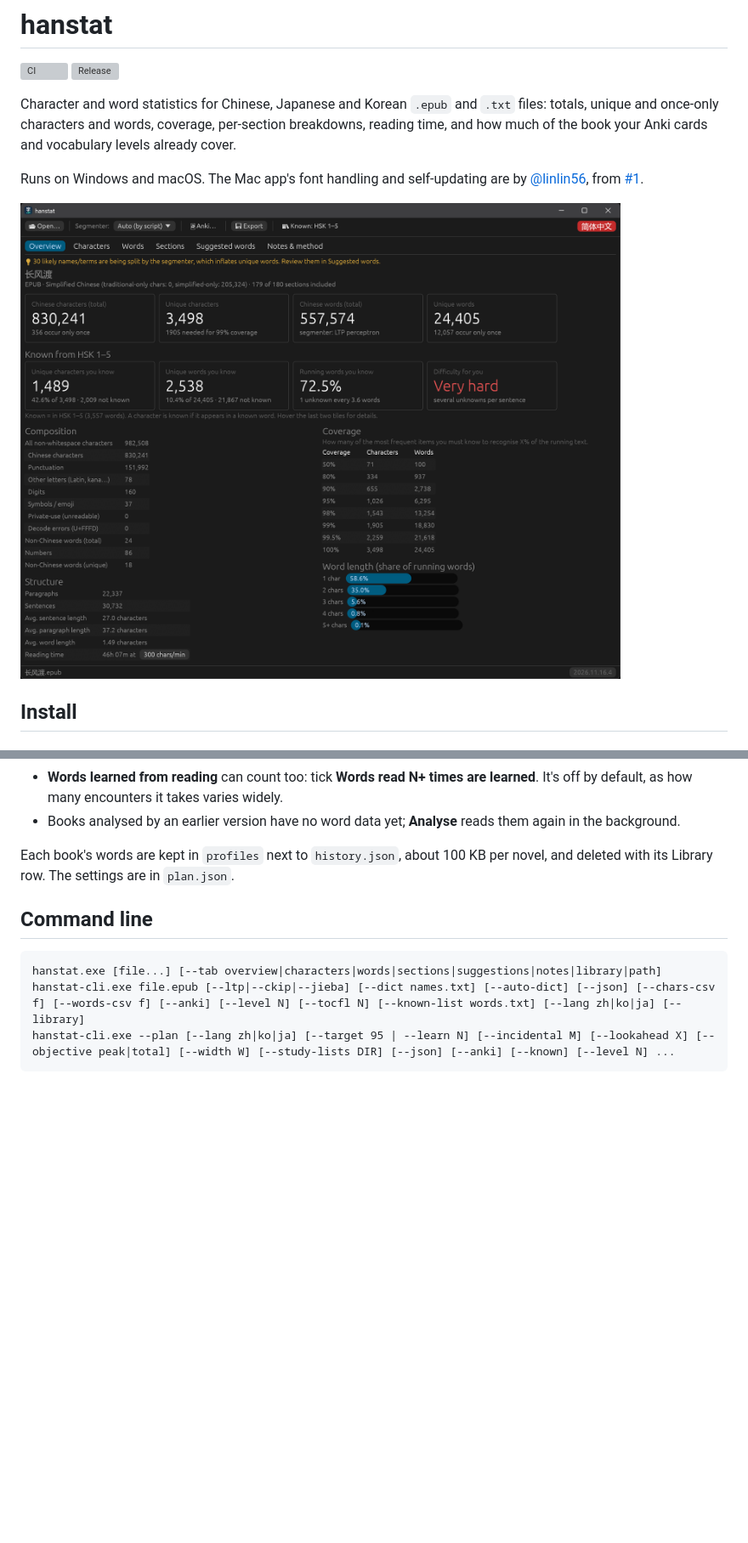
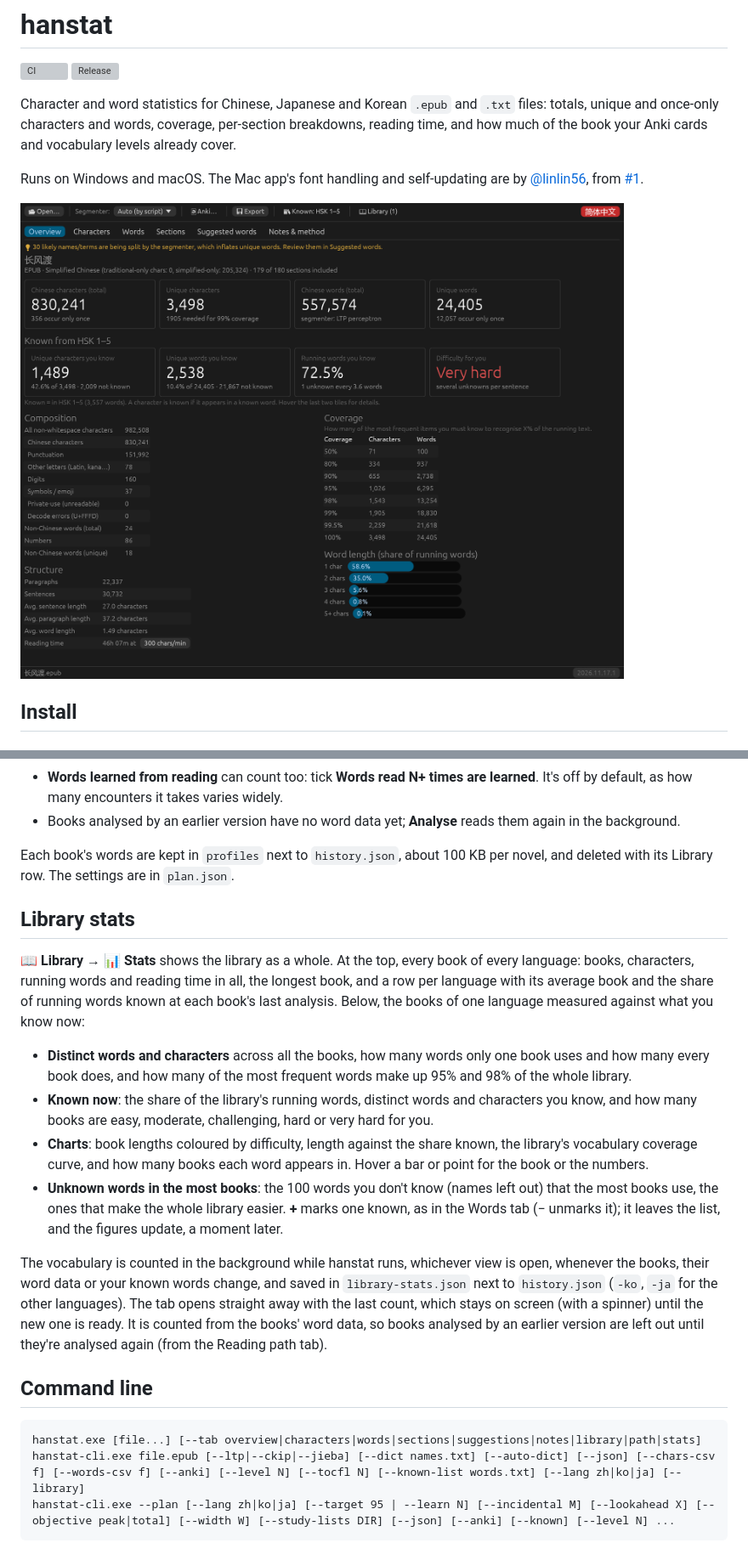
Before and after one commit to caocaochan/hanstat, a Markdown page: README.md, 2 parts joined by grey strips. Shown at 85% size. GitHub-like rendering; pictures changed too: docs/screenshot.png; blank space fills up the shorter version; grey boxes are pictures that could not be loaded.

````diff
--- a/README.md
+++ b/README.md
@@ -75,10 +75,21 @@ Click **📖 Library** to list every book you've analysed, with its cover: lengt
 
 Each book's words are kept in `profiles` next to `history.json`, about 100 KB per novel, and deleted with its Library row. The settings are in `plan.json`.
 
+## Library stats
+
+**📖 Library → 📊 Stats** shows the library as a whole. At the top, every book of every language: books, characters, running words and reading time in all, the longest book, and a row per language with its average book and the share of running words known at each book's last analysis. Below, the books of one language measured against what you know now:
+
+- **Distinct words and characters** across all the books, how many words only one book uses and how many every book does, and how many of the most frequent words make up 95% and 98% of the whole library.
+- **Known now**: the share of the library's running words, distinct words and characters you know, and how many books are easy, moderate, challenging, hard or very hard for you.
+- **Charts**: book lengths coloured by difficulty, length against the share known, the library's vocabulary coverage curve, and how many books each word appears in. Hover a bar or point for the book or the numbers.
+- **Unknown words in the most books**: the 100 words you don't know (names left out) that the most books use, the ones that make the whole library easier. **+** marks one known, as in the Words tab (− unmarks it); it leaves the list, and the figures update, a moment later.
+
+The vocabulary is counted in the background while hanstat runs, whichever view is open, whenever the books, their word data or your known words change, and saved in `library-stats.json` next to `history.json` (`-ko`, `-ja` for the other languages). The tab opens straight away with the last count, which stays on screen (with a spinner) until the new one is ready. It is counted from the books' word data, so books analysed by an earlier version are left out until they're analysed again (from the Reading path tab).
+
 ## Command line
 
 ```
-hanstat.exe [file...] [--tab overview|characters|words|sections|suggestions|notes|library|path]
+hanstat.exe [file...] [--tab overview|characters|words|sections|suggestions|notes|library|path|stats]
 hanstat-cli.exe file.epub [--ltp|--ckip|--jieba] [--dict names.txt] [--auto-dict] [--json] [--chars-csv f] [--words-csv f] [--anki] [--level N] [--tocfl N] [--known-list words.txt] [--lang zh|ko|ja] [--library]
 hanstat-cli.exe --plan [--lang zh|ko|ja] [--target 95 | --learn N] [--incidental M] [--lookahead X] [--objective peak|total] [--width W] [--study-lists DIR] [--json] [--anki] [--known] [--level N] ...
 ```
````
Also changed, not shown: CHANGELOG.md (+5 -0 lines), 8 other files.
